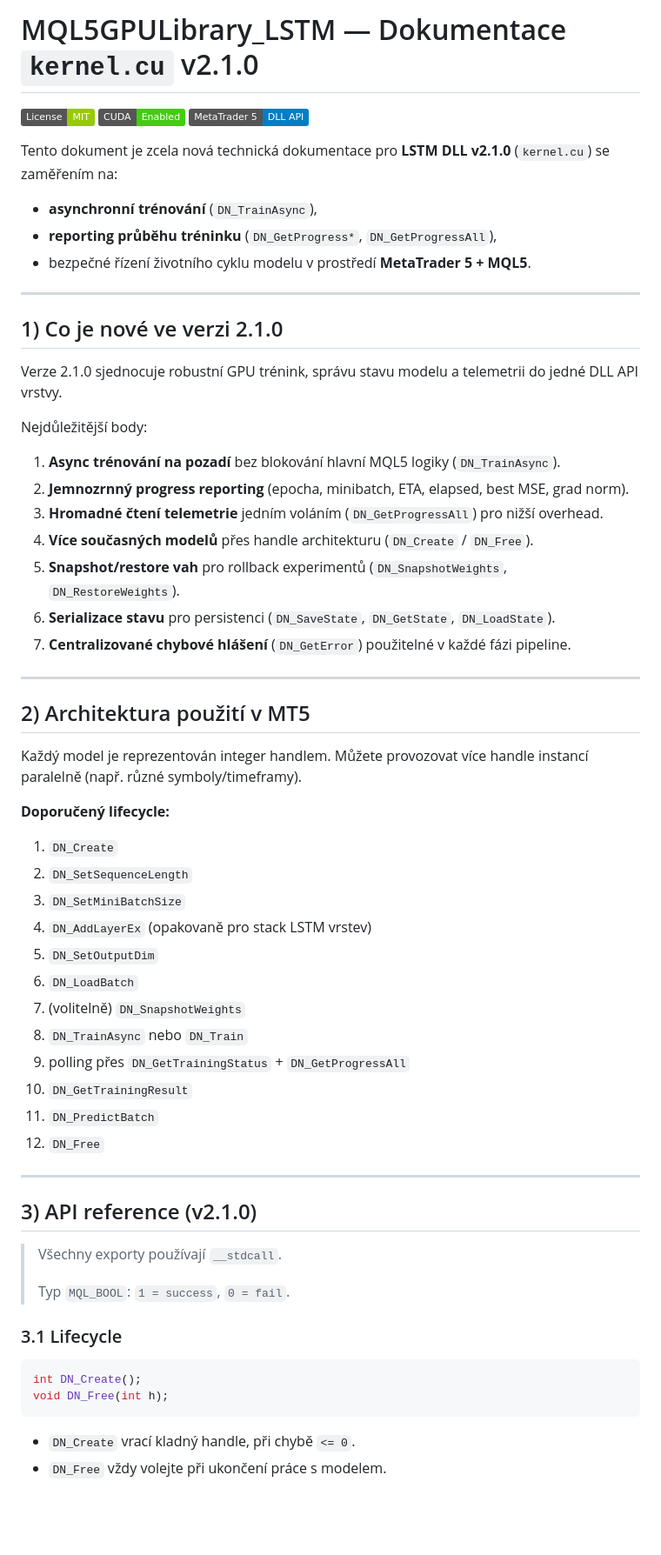
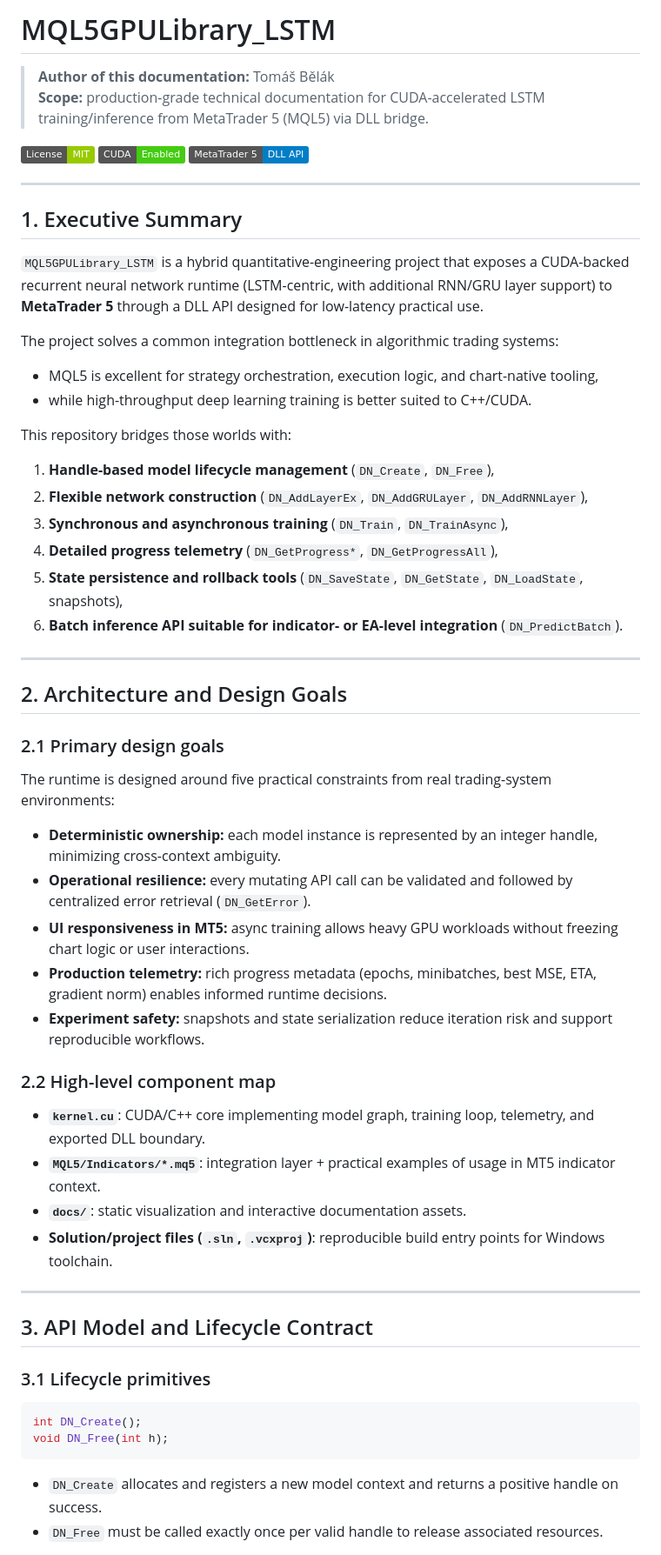
Before and after one commit to RemindCZ/MQL5GPULibrary_LSTM, a Markdown page: readme.md, the part around one of its changes. Shown at 87% size. Drawn GitHub-style; badges without logos; blank space fills up the shorter version.

````diff
--- a/readme.md
+++ b/readme.md
@@ -1,67 +1,64 @@
-# MQL5GPULibrary_LSTM — Dokumentace `kernel.cu` v2.1.0
+# MQL5GPULibrary_LSTM
+
+> **Author of this documentation:** Tomáš Bělák
+> **Scope:** production-grade technical documentation for CUDA-accelerated LSTM training/inference from MetaTrader 5 (MQL5) via DLL bridge.
 
 ![License: MIT](https://img.shields.io/badge/License-MIT-green.svg)
 ![CUDA](https://img.shields.io/badge/CUDA-Enabled-brightgreen.svg)
 ![MT5](https://img.shields.io/badge/MetaTrader%205-DLL%20API-blue.svg)
 
-Tento dokument je zcela nová technická dokumentace pro **LSTM DLL v2.1.0** (`kernel.cu`) se zaměřením na:
+---
 
-- **asynchronní trénování** (`DN_TrainAsync`),
-- **reporting průběhu tréninku** (`DN_GetProgress*`, `DN_GetProgressAll`),
-- bezpečné řízení životního cyklu modelu v prostředí **MetaTrader 5 + MQL5**.
+## 1. Executive Summary
+
+`MQL5GPULibrary_LSTM` is a hybrid quantitative-engineering project that exposes a CUDA-backed recurrent neural network runtime (LSTM-centric, with additional RNN/GRU layer support) to **MetaTrader 5** through a DLL API designed for low-latency practical use.
+
+The project solves a common integration bottleneck in algorithmic trading systems:
+
+- MQL5 is excellent for strategy orchestration, execution logic, and chart-native tooling,
+- while high-throughput deep learning training is better suited to C++/CUDA.
+
+This repository bridges those worlds with:
+
+1. **Handle-based model lifecycle management** (`DN_Create`, `DN_Free`),
+2. **Flexible network construction** (`DN_AddLayerEx`, `DN_AddGRULayer`, `DN_AddRNNLayer`),
+3. **Synchronous and asynchronous training** (`DN_Train`, `DN_TrainAsync`),
+4. **Detailed progress telemetry** (`DN_GetProgress*`, `DN_GetProgressAll`),
+5. **State persistence and rollback tools** (`DN_SaveState`, `DN_GetState`, `DN_LoadState`, snapshots),
+6. **Batch inference API suitable for indicator- or EA-level integration** (`DN_PredictBatch`).
 
 ---
 
-## 1) Co je nové ve verzi 2.1.0
+## 2. Architecture and Design Goals
 
-Verze 2.1.0 sjednocuje robustní GPU trénink, správu stavu modelu a telemetrii do jedné DLL API vrstvy.
+### 2.1 Primary design goals
 
-Nejdůležitější body:
+The runtime is designed around five practical constraints from real trading-system environments:
 
-1. **Async trénování na pozadí** bez blokování hlavní MQL5 logiky (`DN_TrainAsync`).
-2. **Jemnozrnný progress reporting** (epocha, minibatch, ETA, elapsed, best MSE, grad norm).
-3. **Hromadné čtení telemetrie** jedním voláním (`DN_GetProgressAll`) pro nižší overhead.
-4. **Více současných modelů** přes handle architekturu (`DN_Create` / `DN_Free`).
-5. **Snapshot/restore vah** pro rollback experimentů (`DN_SnapshotWeights`, `DN_RestoreWeights`).
-6. **Serializace stavu** pro persistenci (`DN_SaveState`, `DN_GetState`, `DN_LoadState`).
-7. **Centralizované chybové hlášení** (`DN_GetError`) použitelné v každé fázi pipeline.
+- **Deterministic ownership:** each model instance is represented by an integer handle, minimizing cross-context ambiguity.
+- **Operational resilience:** every mutating API call can be validated and followed by centralized error retrieval (`DN_GetError`).
+- **UI responsiveness in MT5:** async training allows heavy GPU workloads without freezing chart logic or user interactions.
+- **Production telemetry:** rich progress metadata (epochs, minibatches, best MSE, ETA, gradient norm) enables informed runtime decisions.
+- **Experiment safety:** snapshots and state serialization reduce iteration risk and support reproducible workflows.
+
+### 2.2 High-level component map
+
+- **`kernel.cu`**: CUDA/C++ core implementing model graph, training loop, telemetry, and exported DLL boundary.
+- **`MQL5/Indicators/*.mq5`**: integration layer + practical examples of usage in MT5 indicator context.
+- **`docs/`**: static visualization and interactive documentation assets.
+- **Solution/project files (`.sln`, `.vcxproj`)**: reproducible build entry points for Windows toolchain.
 
 ---
 
-## 2) Architektura použití v MT5
+## 3. API Model and Lifecycle Contract
 
-Každý model je reprezentován integer handlem. Můžete provozovat více handle instancí paralelně (např. různé symboly/timeframy).
-
-**Doporučený lifecycle:**
-
-1. `DN_Create`
-2. `DN_SetSequenceLength`
-3. `DN_SetMiniBatchSize`
-4. `DN_AddLayerEx` (opakovaně pro stack LSTM vrstev)
-5. `DN_SetOutputDim`
-6. `DN_LoadBatch`
-7. (volitelně) `DN_SnapshotWeights`
-8. `DN_TrainAsync` nebo `DN_Train`
-9. polling přes `DN_GetTrainingStatus` + `DN_GetProgressAll`
-10. `DN_GetTrainingResult`
-11. `DN_PredictBatch`
-12. `DN_Free`
-
----
-
-## 3) API reference (v2.1.0)
-
-> Všechny exporty používají `__stdcall`.
->
-> Typ `MQL_BOOL`: `1 = success`, `0 = fail`.
-
-### 3.1 Lifecycle
+### 3.1 Lifecycle primitives
 
 ```cpp
 int DN_Create();
 void DN_Free(int h);
 ```
 
-- `DN_Create` vrací kladný handle, při chybě `<= 0`.
-- `DN_Free` vždy volejte při ukončení práce s modelem.
+- `DN_Create` allocates and registers a new model context and returns a positive handle on success.
+- `DN_Free` must be called exactly once per valid handle to release associated resources.
 
````
Also changed, not shown: other parts of readme.md (+137 -92 lines).
